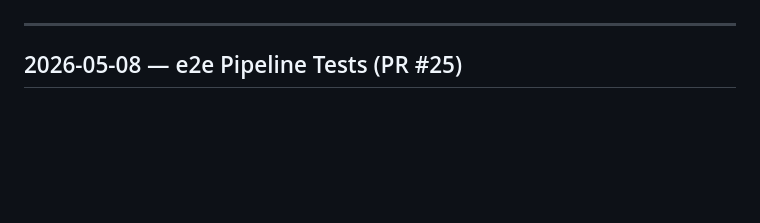
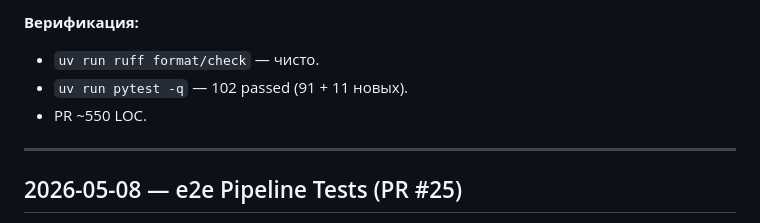
Before and after one commit to Itosyro/plan-app, a Markdown page: docs/PROGRESS.md, the part around one of its changes. Rendered like a GitHub page; blank space fills up the shorter version.

Commit message:
docs: update PROGRESS.md with Phase 3a/3b/3c entries
Co-Authored-By: Devin AI <158243242+devin-ai-integration[bot]@users.noreply.github.com>

```diff
--- a/docs/PROGRESS.md
+++ b/docs/PROGRESS.md
@@ -6,3 +67,7 @@
+**Верификация:**
+- `uv run ruff format/check` — чисто.
+- `uv run pytest -q` — 102 passed (91 + 11 новых).
+- PR ~550 LOC.
 
 ---
 
```
Also changed, not shown: other parts of docs/PROGRESS.md (+61 -0 lines).
